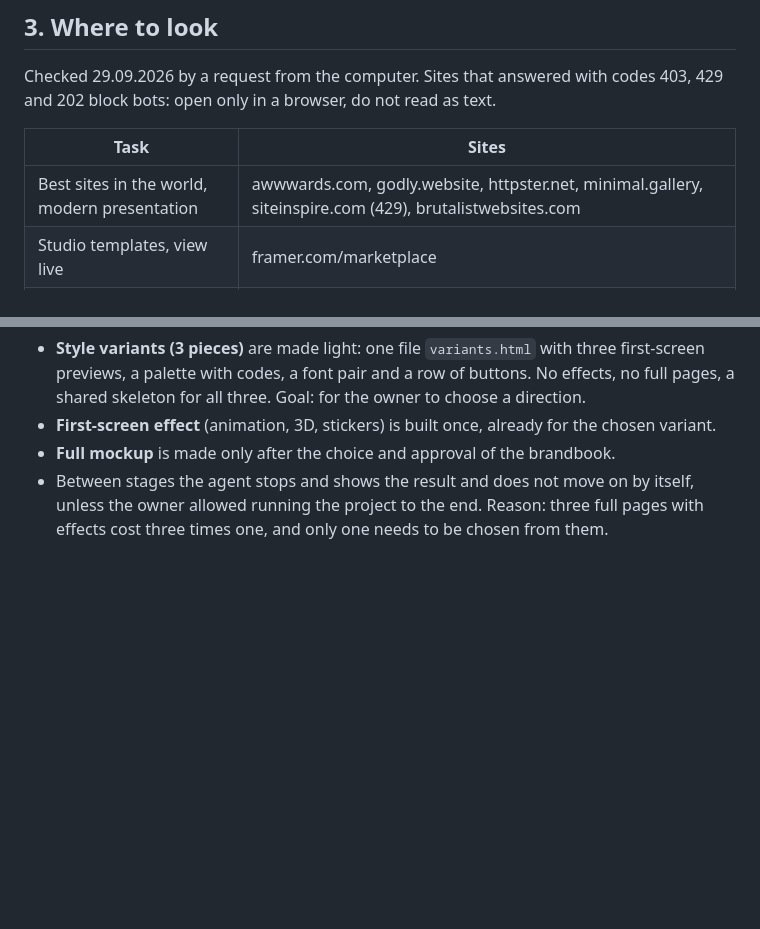
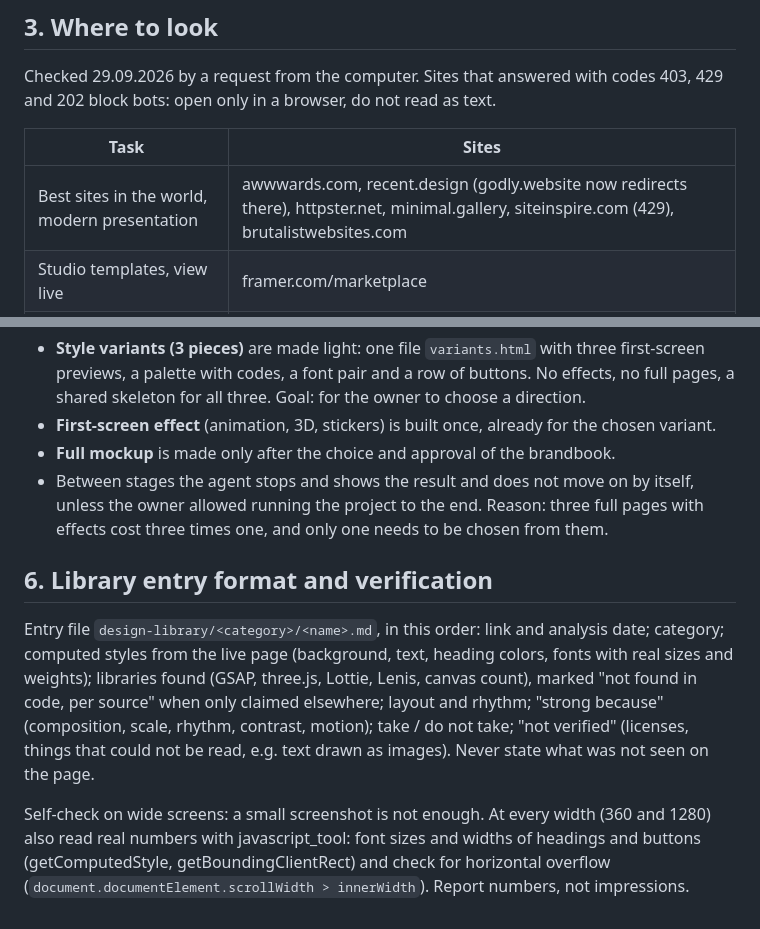
Before and after one commit to KonbHoronitDeteu13666/agency, a Markdown page: departments/design-taste.md, 2 parts joined by grey strips. Rendered like a GitHub page; blank space fills up the shorter version.

Commit message:
Fix godly link, define library entry format, require measured self-check
Co-Authored-By: Claude Sonnet 5.5 <noreply@anthropic.com>

```diff
--- a/departments/design-taste.md
+++ b/departments/design-taste.md
@@ -23,7 +23,7 @@ Checked 29.09.2026 by a request from the computer. Sites that answered with code
 
 | Task | Sites |
 |---|---|
-| Best sites in the world, modern presentation | awwwards.com, godly.website, httpster.net, minimal.gallery, siteinspire.com (429), brutalistwebsites.com |
+| Best sites in the world, modern presentation | awwwards.com, recent.design (godly.website now redirects there), httpster.net, minimal.gallery, siteinspire.com (429), brutalistwebsites.com |
 | Studio templates, view live | framer.com/marketplace |
 | Ideas and visual selections | savee.it, dribbble.com (202), behance.net (403) |
 | Landing pages for ordinary niches | onepagelove.com, landingfolio.com, hoverstates.com, land-book.com (403), lapa.ninja (403) |
@@ -45,3 +45,8 @@ The mode per project is assigned by the owner. If they did not say, the agent pr
 - **Full mockup** is made only after the choice and approval of the brandbook.
 - Between stages the agent stops and shows the result and does not move on by itself, unless the owner allowed running the project to the end.
 Reason: three full pages with effects cost three times one, and only one needs to be chosen from them.
+
+## 6. Library entry format and verification
+Entry file `design-library/<category>/<name>.md`, in this order: link and analysis date; category; computed styles from the live page (background, text, heading colors, fonts with real sizes and weights); libraries found (GSAP, three.js, Lottie, Lenis, canvas count), marked "not found in code, per source" when only claimed elsewhere; layout and rhythm; "strong because" (composition, scale, rhythm, contrast, motion); take / do not take; "not verified" (licenses, things that could not be read, e.g. text drawn as images). Never state what was not seen on the page.
+
+Self-check on wide screens: a small screenshot is not enough. At every width (360 and 1280) also read real numbers with javascript_tool: font sizes and widths of headings and buttons (getComputedStyle, getBoundingClientRect) and check for horizontal overflow (`document.documentElement.scrollWidth > innerWidth`). Report numbers, not impressions.
```
Also changed, not shown: .claude/agents/ui-designer.md (+1 -1 lines).
